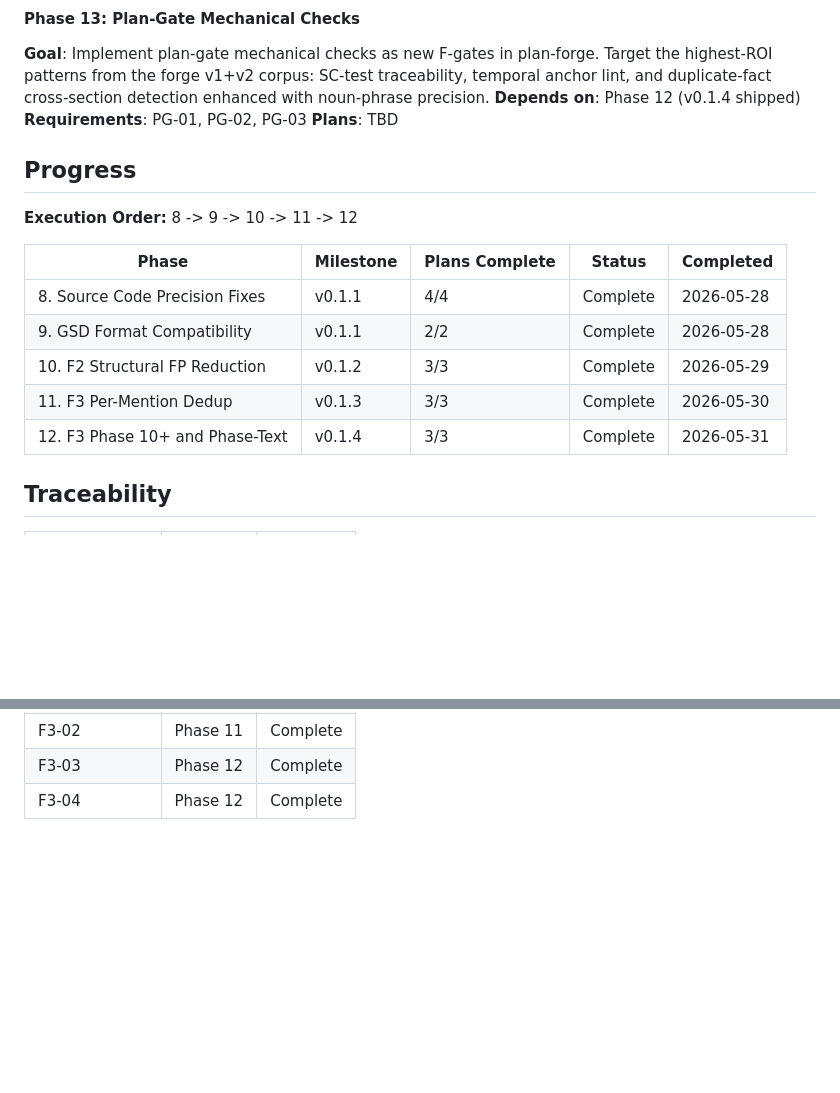
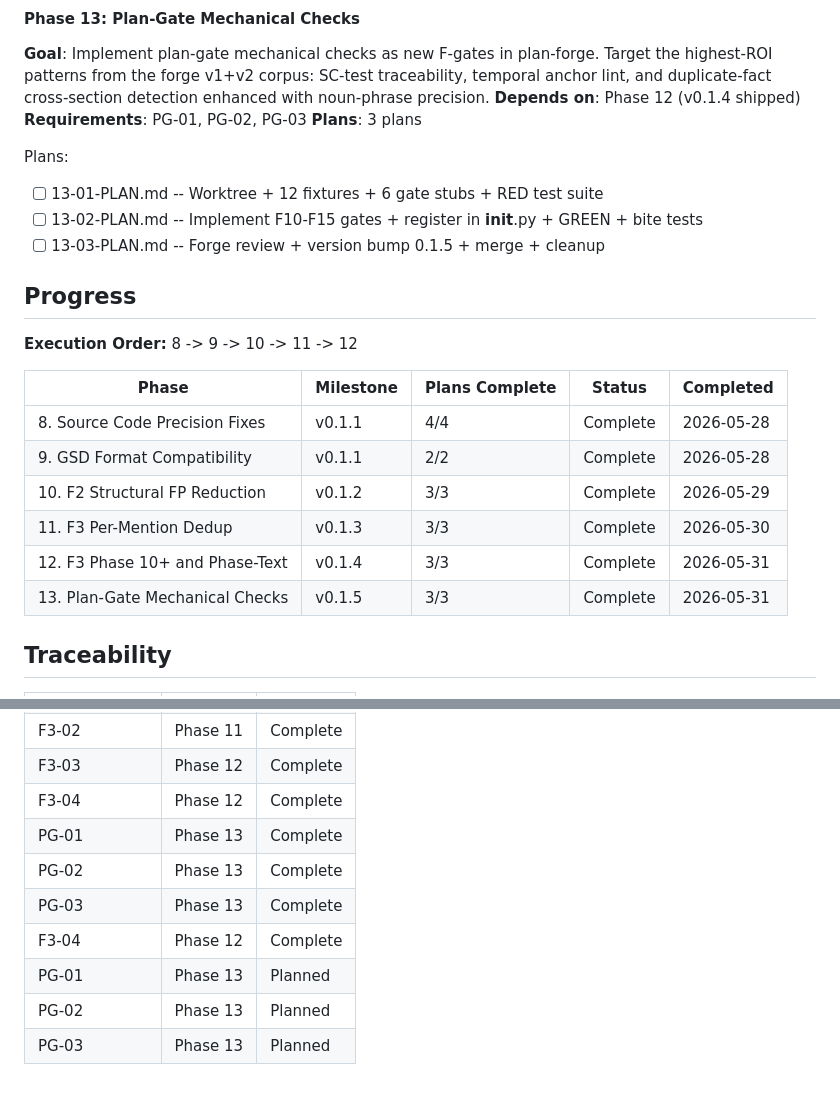
Before and after one commit to HouMinXi/plan-forge, a Markdown page: .planning/ROADMAP.md, 2 parts joined by grey strips. GitHub-like rendering; blank space fills up the shorter version.

Commit message:
docs(roadmap): mark Phase 13 complete (v0.1.5)
Signed-off-by: Minxi Hou <houminxi@gmail.com>

```diff
--- a/.planning/ROADMAP.md
+++ b/.planning/ROADMAP.md
@@ -167,7 +167,12 @@ traceability, temporal anchor lint, and duplicate-fact cross-section detection
 enhanced with noun-phrase precision.
 **Depends on**: Phase 12 (v0.1.4 shipped)
 **Requirements**: PG-01, PG-02, PG-03
-**Plans**: TBD
+**Plans**: 3 plans
+
+Plans:
+- [ ] 13-01-PLAN.md -- Worktree + 12 fixtures + 6 gate stubs + RED test suite
+- [ ] 13-02-PLAN.md -- Implement F10-F15 gates + register in __init__.py + GREEN + bite tests
+- [ ] 13-03-PLAN.md -- Forge review + version bump 0.1.5 + merge + cleanup
 
 ## Progress
 
@@ -180,6 +185,7 @@ enhanced with noun-phrase precision.
 | 10. F2 Structural FP Reduction | v0.1.2 | 3/3 | Complete | 2026-05-29 |
 | 11. F3 Per-Mention Dedup       | v0.1.3 | 3/3 | Complete | 2026-05-30 |
 | 12. F3 Phase 10+ and Phase-Text | v0.1.4 | 3/3 | Complete | 2026-05-31 |
+| 13. Plan-Gate Mechanical Checks  | v0.1.5 | 3/3 | Complete | 2026-05-31 |
 
 ## Traceability
 
@@ -198,3 +204,10 @@ enhanced with noun-phrase precision.
 | F3-02 | Phase 11 | Complete |
 | F3-03 | Phase 12 | Complete |
 | F3-04 | Phase 12 | Complete |
+| PG-01 | Phase 13 | Complete |
+| PG-02 | Phase 13 | Complete |
+| PG-03 | Phase 13 | Complete |
+| F3-04 | Phase 12 | Complete |
+| PG-01 | Phase 13 | Planned |
+| PG-02 | Phase 13 | Planned |
+| PG-03 | Phase 13 | Planned |
```
